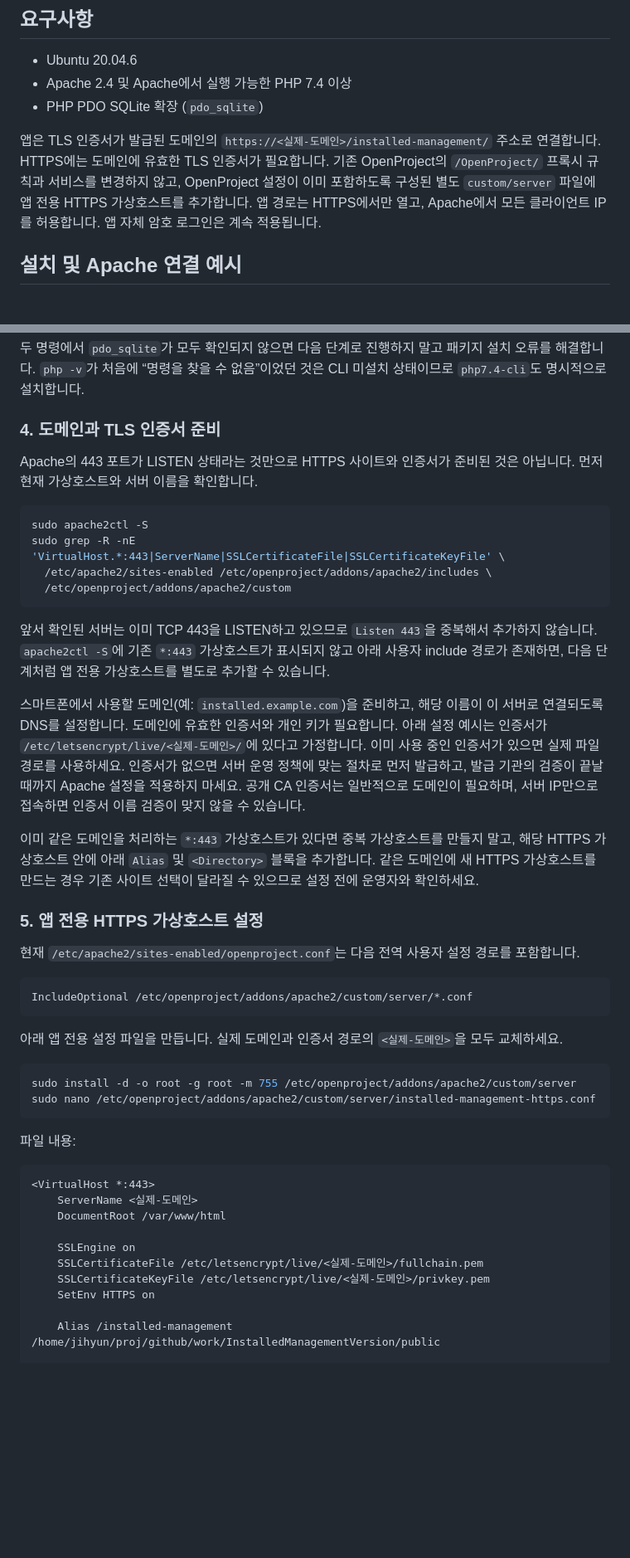
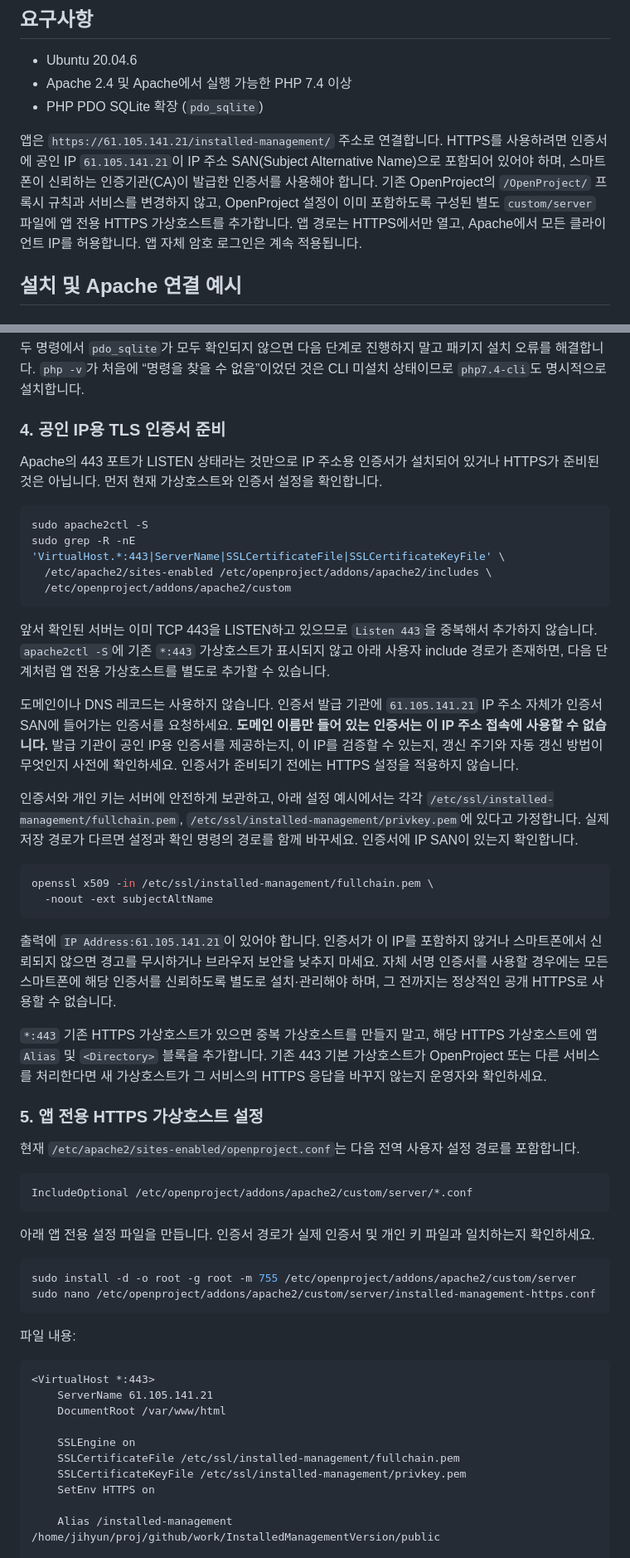
Before and after one commit to forlovesea/work, a Markdown page: InstalledManagementVersion/README.md, 2 parts joined by grey strips. Shown at 83% size. GitHub-like rendering; blank space fills up the shorter version.

Commit message:
Document HTTPS access by public IP
Co-authored-by: Copilot <223556219+Copilot@users.noreply.github.com>

````diff
--- a/InstalledManagementVersion/README.md
+++ b/InstalledManagementVersion/README.md
@@ -27,7 +27,7 @@
 - Apache 2.4 및 Apache에서 실행 가능한 PHP 7.4 이상
 - PHP PDO SQLite 확장 (`pdo_sqlite`)
 
-앱은 TLS 인증서가 발급된 도메인의 `https://<실제-도메인>/installed-management/` 주소로 연결합니다. HTTPS에는 도메인에 유효한 TLS 인증서가 필요합니다. 기존 OpenProject의 `/OpenProject/` 프록시 규칙과 서비스를 변경하지 않고, OpenProject 설정이 이미 포함하도록 구성된 별도 `custom/server` 파일에 앱 전용 HTTPS 가상호스트를 추가합니다. 앱 경로는 HTTPS에서만 열고, Apache에서 모든 클라이언트 IP를 허용합니다. 앱 자체 암호 로그인은 계속 적용됩니다.
+앱은 `https://61.105.141.21/installed-management/` 주소로 연결합니다. HTTPS를 사용하려면 인증서에 공인 IP `61.105.141.21`이 IP 주소 SAN(Subject Alternative Name)으로 포함되어 있어야 하며, 스마트폰이 신뢰하는 인증기관(CA)이 발급한 인증서를 사용해야 합니다. 기존 OpenProject의 `/OpenProject/` 프록시 규칙과 서비스를 변경하지 않고, OpenProject 설정이 이미 포함하도록 구성된 별도 `custom/server` 파일에 앱 전용 HTTPS 가상호스트를 추가합니다. 앱 경로는 HTTPS에서만 열고, Apache에서 모든 클라이언트 IP를 허용합니다. 앱 자체 암호 로그인은 계속 적용됩니다.
 
 ## 설치 및 Apache 연결 예시
 
@@ -119,9 +119,9 @@ php-fpm7.4 -i | grep -i pdo_sqlite
 
 두 명령에서 `pdo_sqlite`가 모두 확인되지 않으면 다음 단계로 진행하지 말고 패키지 설치 오류를 해결합니다. `php -v`가 처음에 “명령을 찾을 수 없음”이었던 것은 CLI 미설치 상태이므로 `php7.4-cli`도 명시적으로 설치합니다.
 
-### 4. 도메인과 TLS 인증서 준비
+### 4. 공인 IP용 TLS 인증서 준비
 
-Apache의 443 포트가 LISTEN 상태라는 것만으로 HTTPS 사이트와 인증서가 준비된 것은 아닙니다. 먼저 현재 가상호스트와 서버 이름을 확인합니다.
+Apache의 443 포트가 LISTEN 상태라는 것만으로 IP 주소용 인증서가 설치되어 있거나 HTTPS가 준비된 것은 아닙니다. 먼저 현재 가상호스트와 인증서 설정을 확인합니다.
 
 ```bash
 sudo apache2ctl -S
@@ -132,9 +132,18 @@ sudo grep -R -nE 'VirtualHost.*:443|ServerName|SSLCertificateFile|SSLCertificate
 
 앞서 확인된 서버는 이미 TCP 443을 LISTEN하고 있으므로 `Listen 443`을 중복해서 추가하지 않습니다. `apache2ctl -S`에 기존 `*:443` 가상호스트가 표시되지 않고 아래 사용자 include 경로가 존재하면, 다음 단계처럼 앱 전용 가상호스트를 별도로 추가할 수 있습니다.
 
-스마트폰에서 사용할 도메인(예: `installed.example.com`)을 준비하고, 해당 이름이 이 서버로 연결되도록 DNS를 설정합니다. 도메인에 유효한 인증서와 개인 키가 필요합니다. 아래 설정 예시는 인증서가 `/etc/letsencrypt/live/<실제-도메인>/`에 있다고 가정합니다. 이미 사용 중인 인증서가 있으면 실제 파일 경로를 사용하세요. 인증서가 없으면 서버 운영 정책에 맞는 절차로 먼저 발급하고, 발급 기관의 검증이 끝날 때까지 Apache 설정을 적용하지 마세요. 공개 CA 인증서는 일반적으로 도메인이 필요하며, 서버 IP만으로 접속하면 인증서 이름 검증이 맞지 않을 수 있습니다.
+도메인이나 DNS 레코드는 사용하지 않습니다. 인증서 발급 기관에 `61.105.141.21` IP 주소 자체가 인증서 SAN에 들어가는 인증서를 요청하세요. **도메인 이름만 들어 있는 인증서는 이 IP 주소 접속에 사용할 수 없습니다.** 발급 기관이 공인 IP용 인증서를 제공하는지, 이 IP를 검증할 수 있는지, 갱신 주기와 자동 갱신 방법이 무엇인지 사전에 확인하세요. 인증서가 준비되기 전에는 HTTPS 설정을 적용하지 않습니다.
 
-이미 같은 도메인을 처리하는 `*:443` 가상호스트가 있다면 중복 가상호스트를 만들지 말고, 해당 HTTPS 가상호스트 안에 아래 `Alias` 및 `<Directory>` 블록을 추가합니다. 같은 도메인에 새 HTTPS 가상호스트를 만드는 경우 기존 사이트 선택이 달라질 수 있으므로 설정 전에 운영자와 확인하세요.
+인증서와 개인 키는 서버에 안전하게 보관하고, 아래 설정 예시에서는 각각 `/etc/ssl/installed-management/fullchain.pem`, `/etc/ssl/installed-management/privkey.pem`에 있다고 가정합니다. 실제 저장 경로가 다르면 설정과 확인 명령의 경로를 함께 바꾸세요. 인증서에 IP SAN이 있는지 확인합니다.
+
+```bash
+openssl x509 -in /etc/ssl/installed-management/fullchain.pem \
+  -noout -ext subjectAltName
+```
+
+출력에 `IP Address:61.105.141.21`이 있어야 합니다. 인증서가 이 IP를 포함하지 않거나 스마트폰에서 신뢰되지 않으면 경고를 무시하거나 브라우저 보안을 낮추지 마세요. 자체 서명 인증서를 사용할 경우에는 모든 스마트폰에 해당 인증서를 신뢰하도록 별도로 설치·관리해야 하며, 그 전까지는 정상적인 공개 HTTPS로 사용할 수 없습니다.
+
+`*:443` 기존 HTTPS 가상호스트가 있으면 중복 가상호스트를 만들지 말고, 해당 HTTPS 가상호스트에 앱 `Alias` 및 `<Directory>` 블록을 추가합니다. 기존 443 기본 가상호스트가 OpenProject 또는 다른 서비스를 처리한다면 새 가상호스트가 그 서비스의 HTTPS 응답을 바꾸지 않는지 운영자와 확인하세요.
 
 ### 5. 앱 전용 HTTPS 가상호스트 설정
 
@@ -144,7 +153,7 @@ sudo grep -R -nE 'VirtualHost.*:443|ServerName|SSLCertificateFile|SSLCertificate
 IncludeOptional /etc/openproject/addons/apache2/custom/server/*.conf
 ```
 
-아래 앱 전용 설정 파일을 만듭니다. 실제 도메인과 인증서 경로의 `<실제-도메인>`을 모두 교체하세요.
+아래 앱 전용 설정 파일을 만듭니다. 인증서 경로가 실제 인증서 및 개인 키 파일과 일치하는지 확인하세요.
 
 ```bash
 sudo install -d -o root -g root -m 755 /etc/openproject/addons/apache2/custom/server
@@ -155,12 +164,12 @@ sudo nano /etc/openproject/addons/apache2/custom/server/installed-management-htt
 
 ```apache
 <VirtualHost *:443>
-    ServerName <실제-도메인>
+    ServerName 61.105.141.21
     DocumentRoot /var/www/html
 
     SSLEngine on
-    SSLCertificateFile /etc/letsencrypt/live/<실제-도메인>/fullchain.pem
-    SSLCertificateKeyFile /etc/letsencrypt/live/<실제-도메인>/privkey.pem
+    SSLCertificateFile /etc/ssl/installed-management/fullchain.pem
+    SSLCertificateKeyFile /etc/ssl/installed-management/privkey.pem
     SetEnv HTTPS on
 
     Alias /installed-management /home/jihyun/proj/github/work/InstalledManagementVersion/public
````
Also changed, not shown: other parts of InstalledManagementVersion/README.md (+9 -6 lines).
